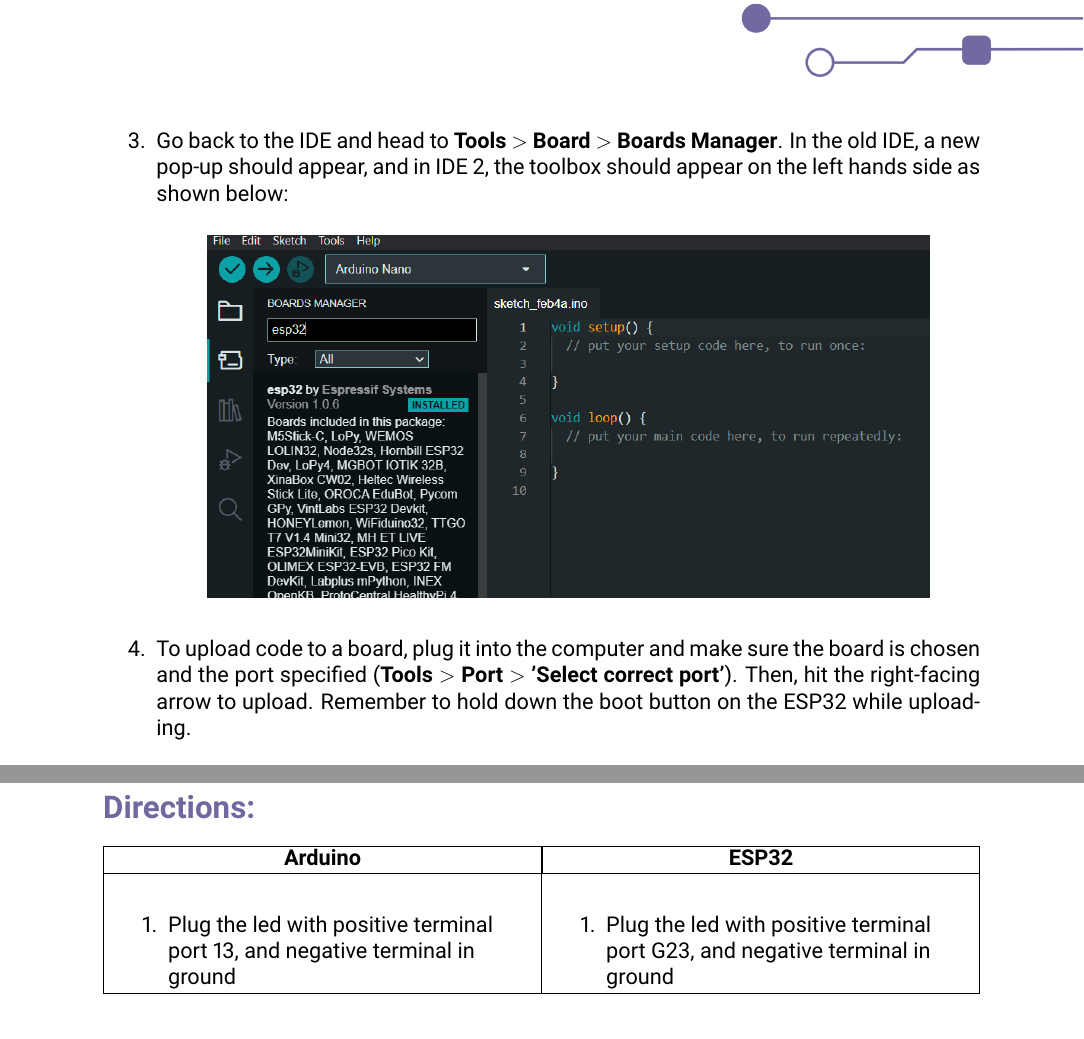
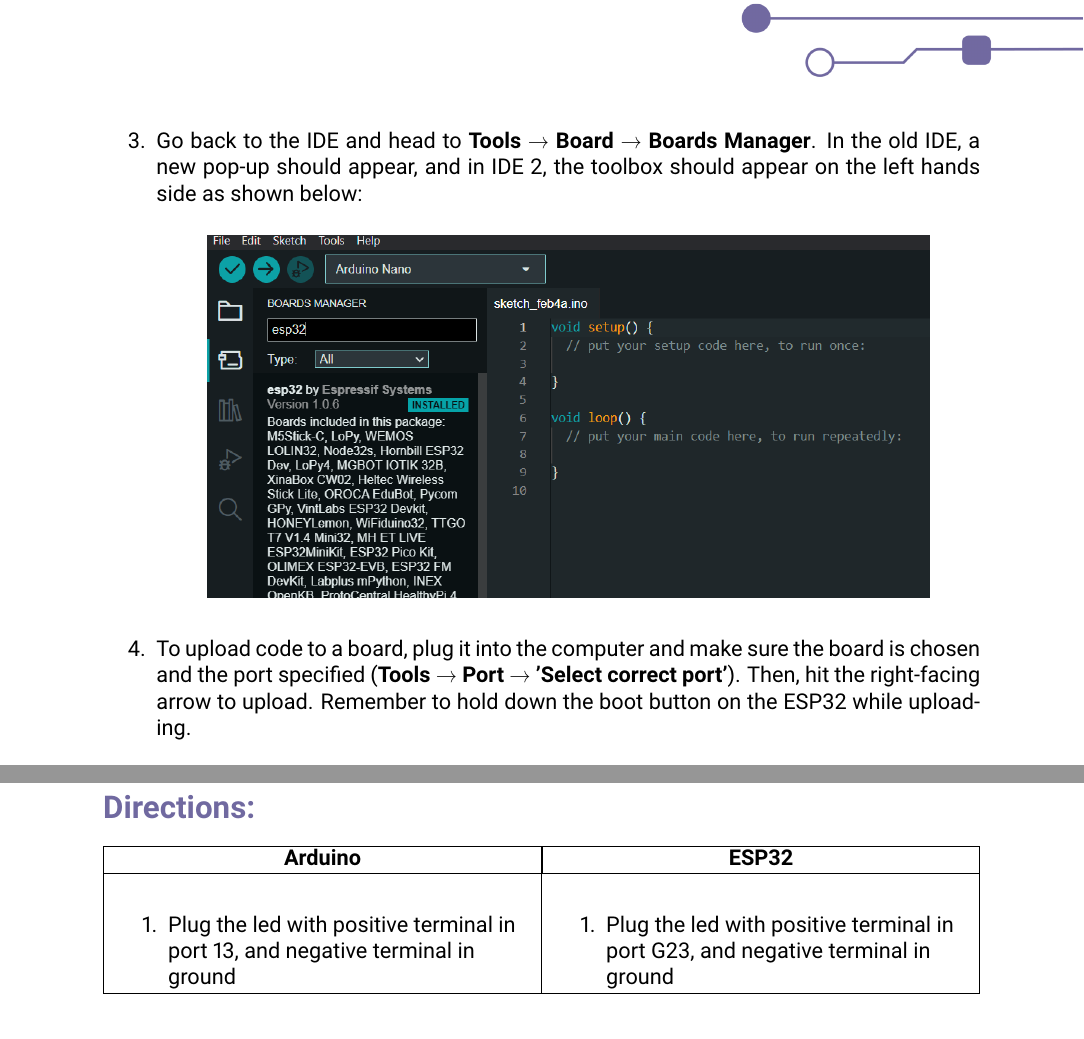
Before and after one commit to Binary-Designer/workshop-resources, a LaTeX document (sensors/tex/plan.tex): two parts of pages 3 and 6 of 20, joined at a grey line, cut so that both start at the same text. Compiled offline with pdfLaTeX.

Commit message:
Spelling errors fixed, and chevrons replaced with arrows

```diff
--- a/sensors/tex/plan.tex
+++ b/sensors/tex/plan.tex
@@ -86,13 +86,13 @@ The required software for these tutorials is Arduino IDE. To download the softwa
         \end{center}
 
         \newpage
-        \item Go back to the IDE and head to \textbf{Tools $>$ Board $>$ Boards Manager}. In the old IDE, a new pop-up should appear, and in IDE 2, the toolbox should appear on the left hands side as shown below:
+        \item Go back to the IDE and head to \textbf{Tools → Board → Boards Manager}. In the old IDE, a new pop-up should appear, and in IDE 2, the toolbox should appear on the left hands side as shown below:
 
         \begin{center}
             \includegraphics[width = \imageWidth]{Assets/Boards_manager.png}
         \end{center}
 
-        \item To upload code to a board, plug it into the computer and make sure the board is chosen and the port specified (\textbf{Tools $>$ Port $>$ 'Select correct port'}).
+        \item To upload code to a board, plug it into the computer and make sure the board is chosen and the port specified (\textbf{Tools → Port → 'Select correct port'}).
         Then, hit the right-facing arrow to upload. Remember to hold down the boot button on the ESP32 while uploading.
         \begin{center}
             \includegraphics[width = \imageWidth]{Assets/Upload.png}
@@ -168,10 +168,10 @@ The required software for these tutorials is Arduino IDE. To download the softwa
                 \multicolumn{1}{|c|}{\textbf{ESP32}} \\
                 \hline
                 \begin{enumerate}
-                    \item Plug the led with positive terminal port 13, and negative terminal in ground
+                    \item Plug the led with positive terminal in port 13, and negative terminal in ground
                 \end{enumerate} &
                 \begin{enumerate}
-                    \item Plug the led with positive terminal port G23, and negative terminal in ground
+                    \item Plug the led with positive terminal in port G23, and negative terminal in ground
                 \end{enumerate} \\
                 \hline
             \end{tabularx}
```
Also changed, not shown: sensors/tex/Assets/ultrasonic_read.png, sensors/tex/plan.tex (4 more changed lines).
